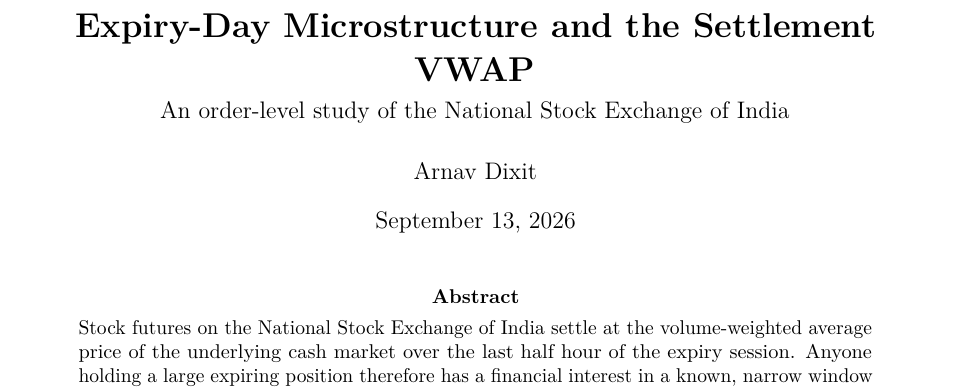
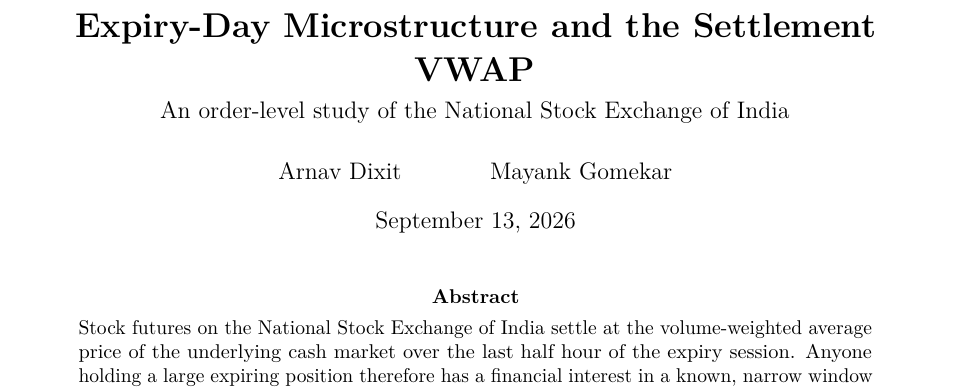
Before and after one commit to arnav127/nse-fut-analysis, a LaTeX paper (paper/main.tex): part of page 1 of 15, cut so that both start at the same text. Compiled offline with pdfLaTeX; a LaTeX package or settings file that is missing is left out.

Commit message:
docs: add Mayank Gomekar as co-author on the report
Co-Authored-By: Claude Opus 5 <noreply@anthropic.com>

```diff
--- a/paper/main.tex
+++ b/paper/main.tex
@@ -39,7 +39,7 @@
 
 \title{\textbf{Expiry-Day Microstructure and the Settlement VWAP}\\[0.3em]
   \large An order-level study of the National Stock Exchange of India}
-\author{Arnav Dixit}
+\author{Arnav Dixit \and Mayank Gomekar}
 \date{\today}
 
 \begin{document}
```
